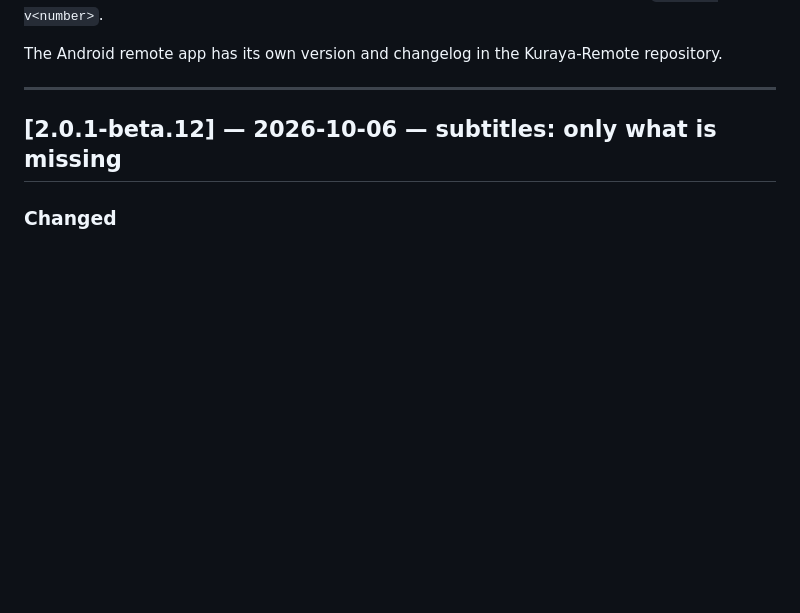
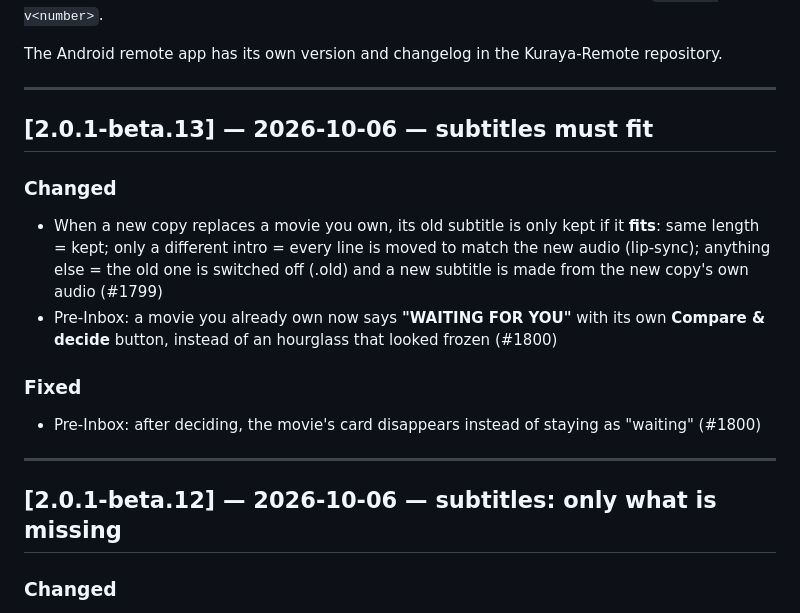
Before and after one commit to Fetterbr61/Kuraya, a Markdown page: CHANGELOG.md, the part around the change. Drawn GitHub-style; blank space fills up the shorter version.

Commit message:
Kuraya 2.0.1-beta.13

```diff
--- a/CHANGELOG.md
+++ b/CHANGELOG.md
@@ -14,6 +14,17 @@ places, write the entry, `git tag v<number>`.
 
 The Android remote app has its own version and changelog in the Kuraya-Remote
 repository.
+
+---
+
+## [2.0.1-beta.13] — 2026-10-06 — subtitles must fit
+
+### Changed
+- When a new copy replaces a movie you own, its old subtitle is only kept if it **fits**: same length = kept; only a different intro = every line is moved to match the new audio (lip-sync); anything else = the old one is switched off (.old) and a new subtitle is made from the new copy's own audio (#1799)
+- Pre-Inbox: a movie you already own now says **"WAITING FOR YOU"** with its own **Compare & decide** button, instead of an hourglass that looked frozen (#1800)
+
+### Fixed
+- Pre-Inbox: after deciding, the movie's card disappears instead of staying as "waiting" (#1800)
 
 ---
 
```
